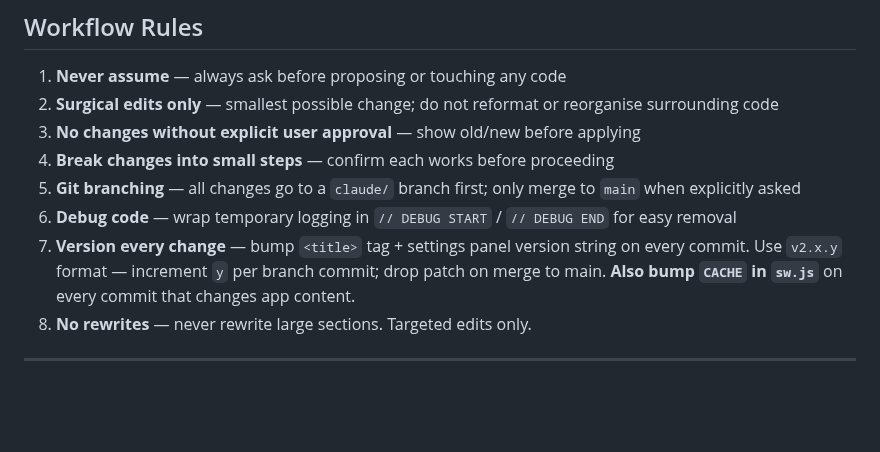
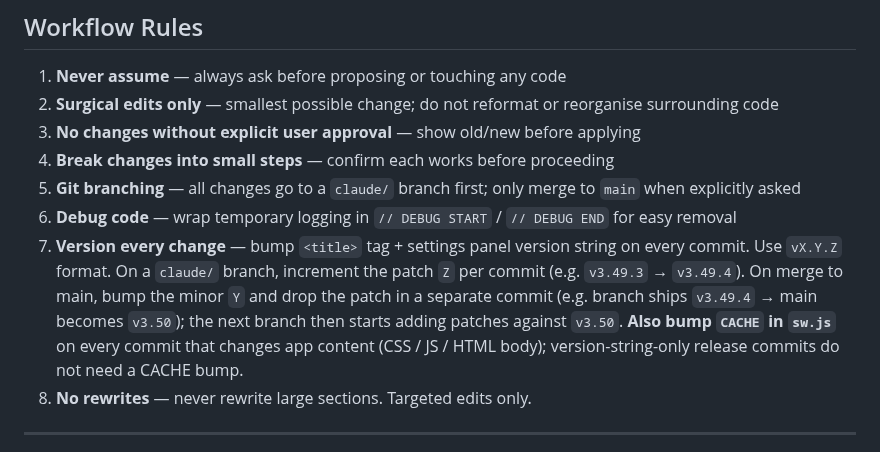
Before and after one commit to q2z87bs2n7-ops/Baseball-App, a Markdown page: CLAUDE.md, the part around the change. GitHub-like rendering; blank space fills up the shorter version.

Commit message:
docs: clarify version-bump workflow rule
The previous wording ("increment y per branch commit; drop patch on
merge to main") was ambiguous when main already carried a patch
version. Reworded to spell out the cycle:

- branch commits increment the patch (vX.Y.Z → vX.Y.Z+1)
- merge to main bumps minor + drops patch in a separate commit
  (e.g. branch ships v3.49.4 → main becomes v3.50)
- next branch then adds patches against v3.50

Also clarified that version-string-only release commits do not need
a CACHE bump (no app content changed).

https://claude.ai/code/session_01NAC5uXxVzJtr1k1Ang8NC3

```diff
--- a/CLAUDE.md
+++ b/CLAUDE.md
@@ -42,7 +42,7 @@ An MLB sports tracker, defaulting to the New York Mets. All data is pulled live
 4. **Break changes into small steps** — confirm each works before proceeding
 5. **Git branching** — all changes go to a `claude/` branch first; only merge to `main` when explicitly asked
 6. **Debug code** — wrap temporary logging in `// DEBUG START` / `// DEBUG END` for easy removal
-7. **Version every change** — bump `<title>` tag + settings panel version string on every commit. Use `v2.x.y` format — increment `y` per branch commit; drop patch on merge to main. **Also bump `CACHE` in `sw.js`** on every commit that changes app content.
+7. **Version every change** — bump `<title>` tag + settings panel version string on every commit. Use `vX.Y.Z` format. On a `claude/` branch, increment the patch `Z` per commit (e.g. `v3.49.3` → `v3.49.4`). On merge to main, bump the minor `Y` and drop the patch in a separate commit (e.g. branch ships `v3.49.4` → main becomes `v3.50`); the next branch then starts adding patches against `v3.50`. **Also bump `CACHE` in `sw.js`** on every commit that changes app content (CSS / JS / HTML body); version-string-only release commits do not need a CACHE bump.
 8. **No rewrites** — never rewrite large sections. Targeted edits only.
 
 ---
```
